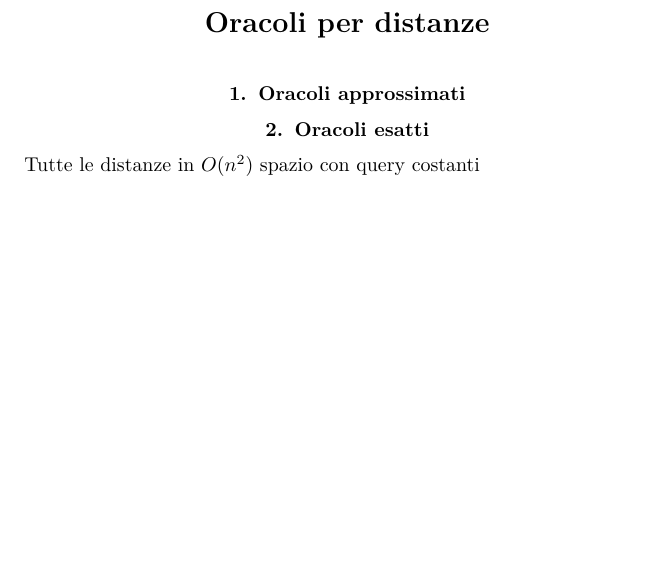
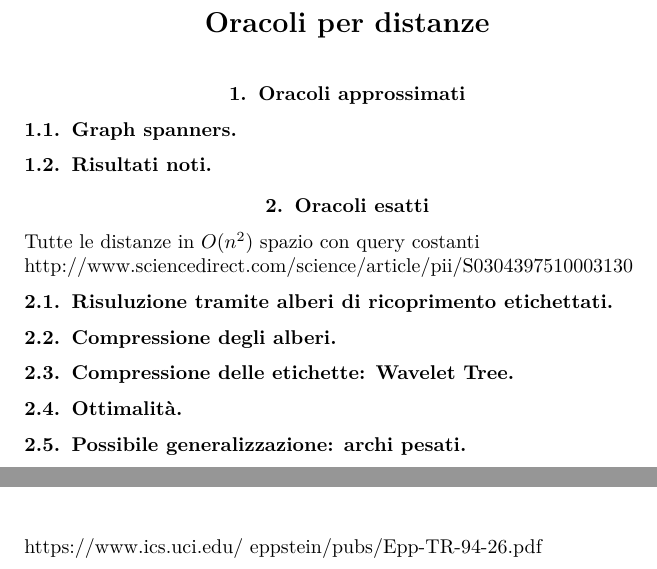
Before and after one commit to epol/tesi3, a LaTeX book (tesi.tex): part of page 9 of 13 before the commit and two parts of pages 9 and 11 of 13 after it, the two joined at a grey line, cut so that both start at the same text, the shorter picture padded with empty space. Compiled offline with pdfLaTeX.

Commit message:
Raffinamento indice

```diff
--- a/tesi.tex
+++ b/tesi.tex
@@ -398,16 +400,30 @@ cui $O(N^4)$ per risolvere il problema.
 
 \section{Oracoli approssimati}
 
+\subsection{Graph spanners}
+
+\subsection{Risultati noti}
+
 \section{Oracoli esatti}
 
 Tutte le distanze in $O(n^2)$ spazio con query costanti
 
+http://www.sciencedirect.com/science/article/pii/S0304397510003130
 
+\subsection{Risuluzione tramite alberi di ricoprimento etichettati}
+
+\subsection{Compressione degli alberi}
+
+\subsection{Compressione delle etichette: Wavelet Tree}
+
+\subsection{Ottimalità}
+
+\subsection{Possibile generalizzazione: archi pesati}
 
 
 \chapter{Problema dei $k$ cammini minimi}
 
-
+https://www.ics.uci.edu/~eppstein/pubs/Epp-TR-94-26.pdf
 
 \chapter{Tutti i cammini minimi}
 
```
Also changed, not shown: tesi.tex (11 more changed lines).
